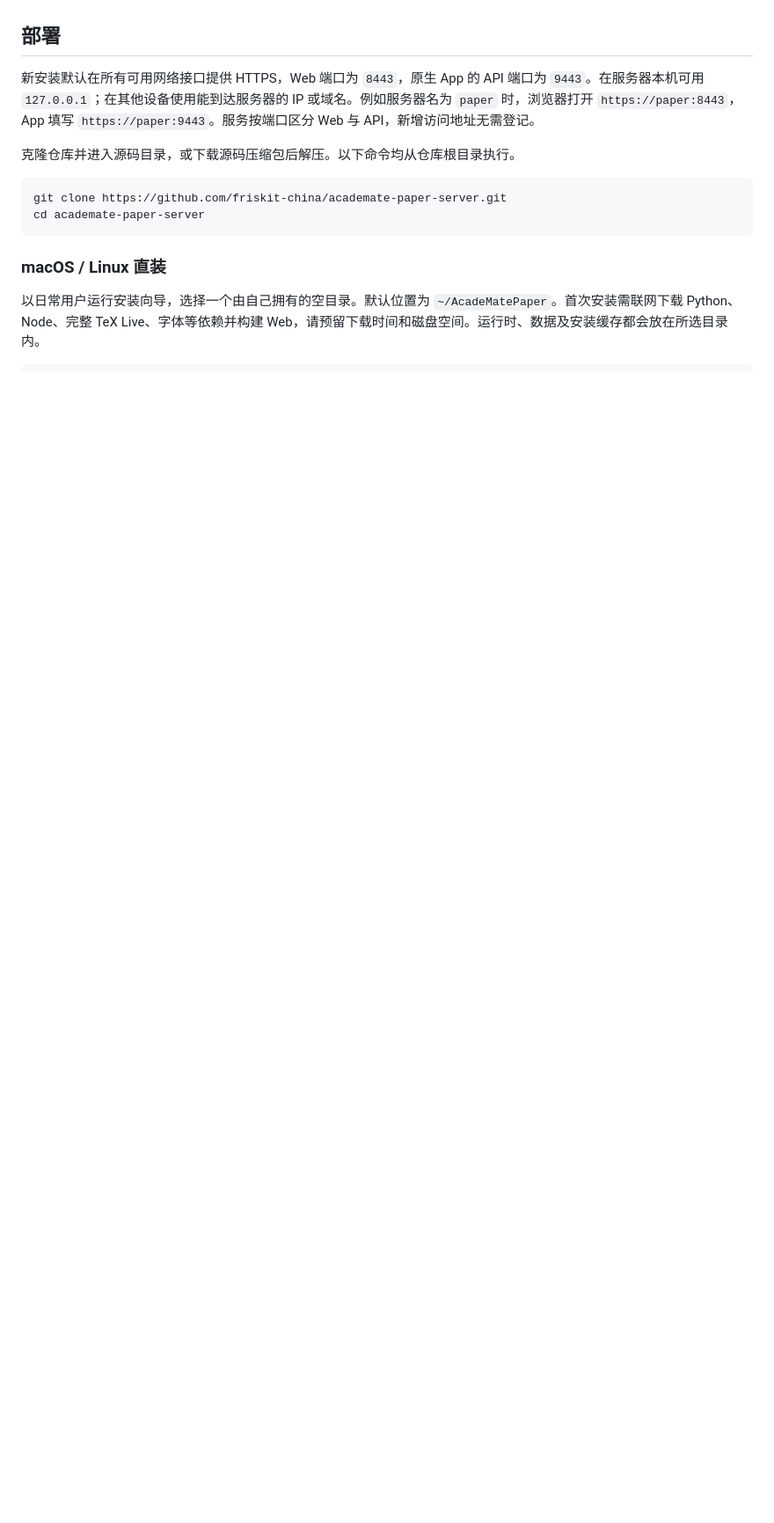
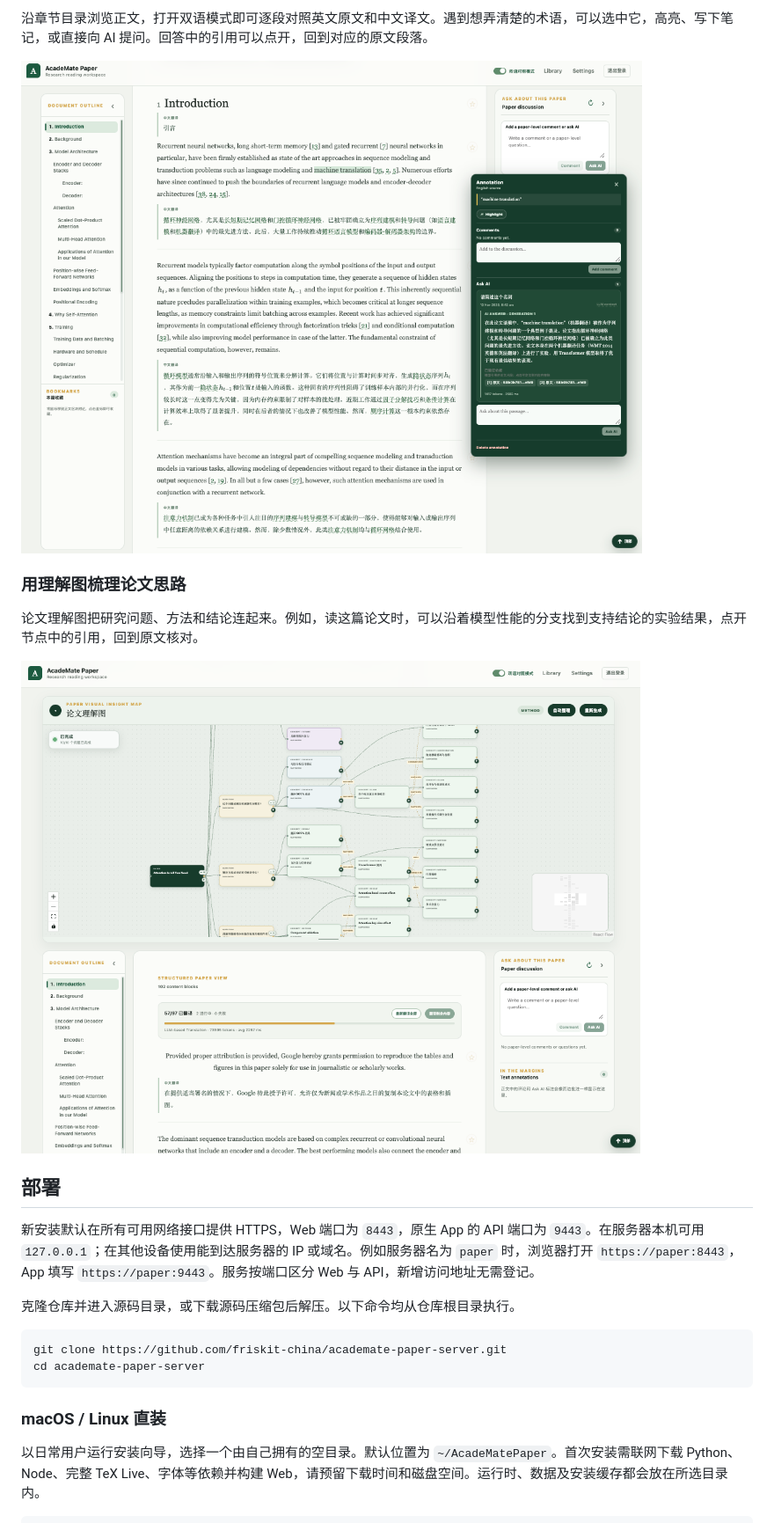
Before and after one commit to friskit-china/academate-paper-server, a Markdown page: README.md, the part around one of its changes. Shown at 88% size. GitHub-like rendering; pictures changed too: screenshots/bilingual-reading.png (added), screenshots/paper-map.png (added); blank space fills up the shorter version.

Commit message:
Update README for AcadeMate Paper Server v0.1.6

```diff
--- a/README.md
+++ b/README.md
@@ -4,3 +17,12 @@ AcadeMate Paper Server 是可自行部署的个人论文服务器。你可以从
+沿章节目录浏览正文，打开双语模式即可逐段对照英文原文和中文译文。遇到想弄清楚的术语，可以选中它，高亮、写下笔记，或直接向 AI 提问。回答中的引用可以点开，回到对应的原文段落。
+
+![双语阅读界面中选中了“machine translation”，右侧批注面板展示针对这个术语的提问、回答和引用](screenshots/bilingual-reading.png)
+
+### 用理解图梳理论文思路
+
+论文理解图把研究问题、方法和结论连起来。例如，读这篇论文时，可以沿着模型性能的分支找到支持结论的实验结果，点开节点中的引用，回到原文核对。
+
+![以论文为起点的理解图，分支连接问题、方法与实验证据，下方可继续阅读正文](screenshots/paper-map.png)
 
 ## 部署
 
```
Also changed, not shown: other parts of README.md (+14 -1 lines), screenshots/paper-overview.png (added).
